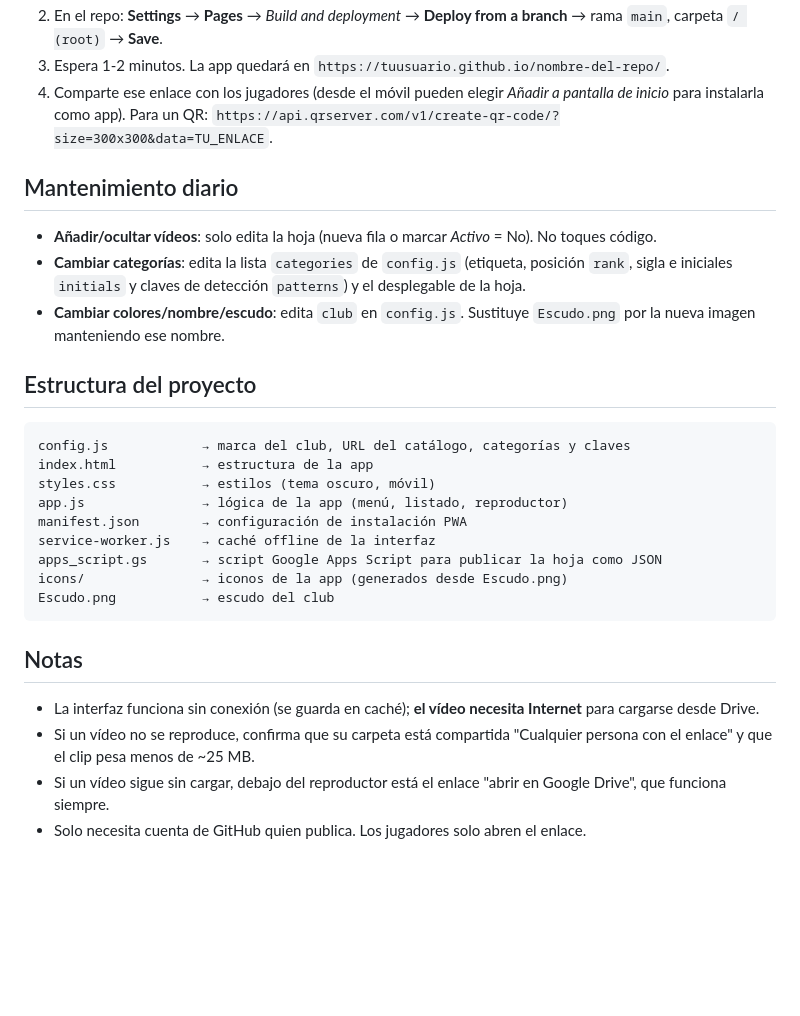
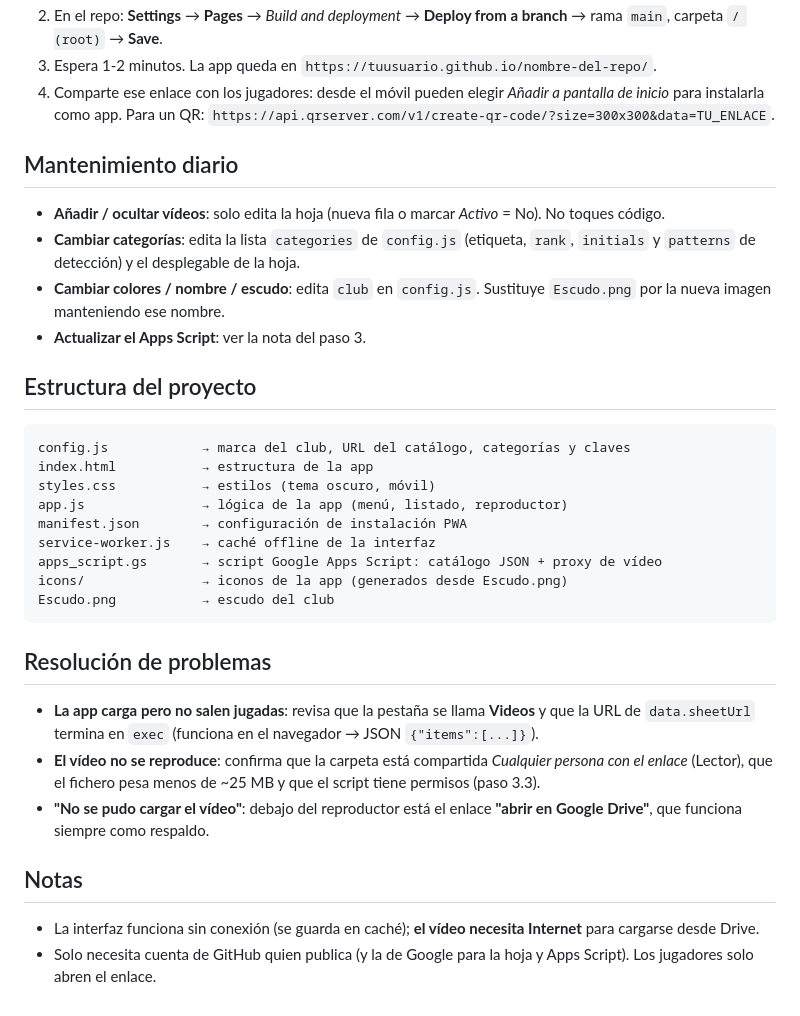
Before and after one commit to blindy70/casco-b-abp, a Markdown page: README.md, the part around one of its changes. Drawn GitHub-style; blank space fills up the shorter version.

````diff
--- a/README.md
+++ b/README.md
@@ -69,12 +74,13 @@ Prueba la URL en el navegador: debe devolver un JSON que empieza por `{"items":[
 2. En el repo: **Settings** → **Pages** → *Build and deployment* → **Deploy from a branch** → rama `main`, carpeta `/ (root)` → **Save**.
-3. Espera 1-2 minutos. La app quedará en `https://tuusuario.github.io/nombre-del-repo/`.
-4. Comparte ese enlace con los jugadores (desde el móvil pueden elegir *Añadir a pantalla de inicio* para instalarla como app). Para un QR: `https://api.qrserver.com/v1/create-qr-code/?size=300x300&data=TU_ENLACE`.
+3. Espera 1-2 minutos. La app queda en `https://tuusuario.github.io/nombre-del-repo/`.
+4. Comparte ese enlace con los jugadores: desde el móvil pueden elegir *Añadir a pantalla de inicio* para instalarla como app. Para un QR: `https://api.qrserver.com/v1/create-qr-code/?size=300x300&data=TU_ENLACE`.
 
 ## Mantenimiento diario
 
-- **Añadir/ocultar vídeos**: solo edita la hoja (nueva fila o marcar *Activo* = No). No toques código.
-- **Cambiar categorías**: edita la lista `categories` de `config.js` (etiqueta, posición `rank`, sigla e iniciales `initials` y claves de detección `patterns`) y el desplegable de la hoja.
-- **Cambiar colores/nombre/escudo**: edita `club` en `config.js`. Sustituye `Escudo.png` por la nueva imagen manteniendo ese nombre.
+- **Añadir / ocultar vídeos**: solo edita la hoja (nueva fila o marcar *Activo* = No). No toques código.
+- **Cambiar categorías**: edita la lista `categories` de `config.js` (etiqueta, `rank`, `initials` y `patterns` de detección) y el desplegable de la hoja.
+- **Cambiar colores / nombre / escudo**: edita `club` en `config.js`. Sustituye `Escudo.png` por la nueva imagen manteniendo ese nombre.
+- **Actualizar el Apps Script**: ver la nota del paso 3.
 
 ## Estructura del proyecto
 
@@ -85,14 +91,18 @@ styles.css           → estilos (tema oscuro, móvil)
 app.js               → lógica de la app (menú, listado, reproductor)
 manifest.json        → configuración de instalación PWA
 service-worker.js    → caché offline de la interfaz
-apps_script.gs       → script Google Apps Script para publicar la hoja como JSON
+apps_script.gs       → script Google Apps Script: catálogo JSON + proxy de vídeo
 icons/               → iconos de la app (generados desde Escudo.png)
 Escudo.png           → escudo del club
 ```
 
+## Resolución de problemas
+
+- **La app carga pero no salen jugadas**: revisa que la pestaña se llama **Videos** y que la URL de `data.sheetUrl` termina en `exec` (funciona en el navegador → JSON `{"items":[...]}`).
+- **El vídeo no se reproduce**: confirma que la carpeta está compartida *Cualquier persona con el enlace* (Lector), que el fichero pesa menos de ~25 MB y que el script tiene permisos (paso 3.3).
+- **"No se pudo cargar el vídeo"**: debajo del reproductor está el enlace **"abrir en Google Drive"**, que funciona siempre como respaldo.
+
 ## Notas
 
 - La interfaz funciona sin conexión (se guarda en caché); **el vídeo necesita Internet** para cargarse desde Drive.
-- Si un vídeo no se reproduce, confirma que su carpeta está compartida "Cualquier persona con el enlace" y que el clip pesa menos de ~25 MB.
-- Si un vídeo sigue sin cargar, debajo del reproductor está el enlace "abrir en Google Drive", que funciona siempre.
-- Solo necesita cuenta de GitHub quien publica. Los jugadores solo abren el enlace.
+- Solo necesita cuenta de GitHub quien publica (y la de Google para la hoja y Apps Script). Los jugadores solo abren el enlace.
````
Also changed, not shown: other parts of README.md (+24 -19 lines).
